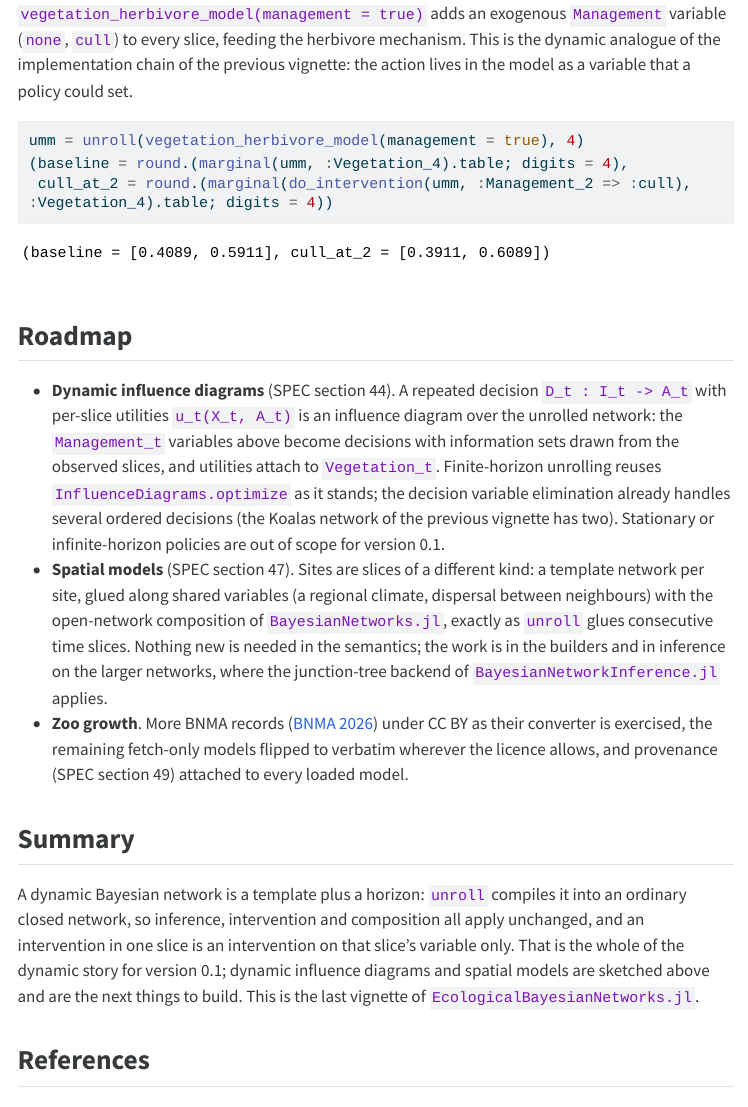
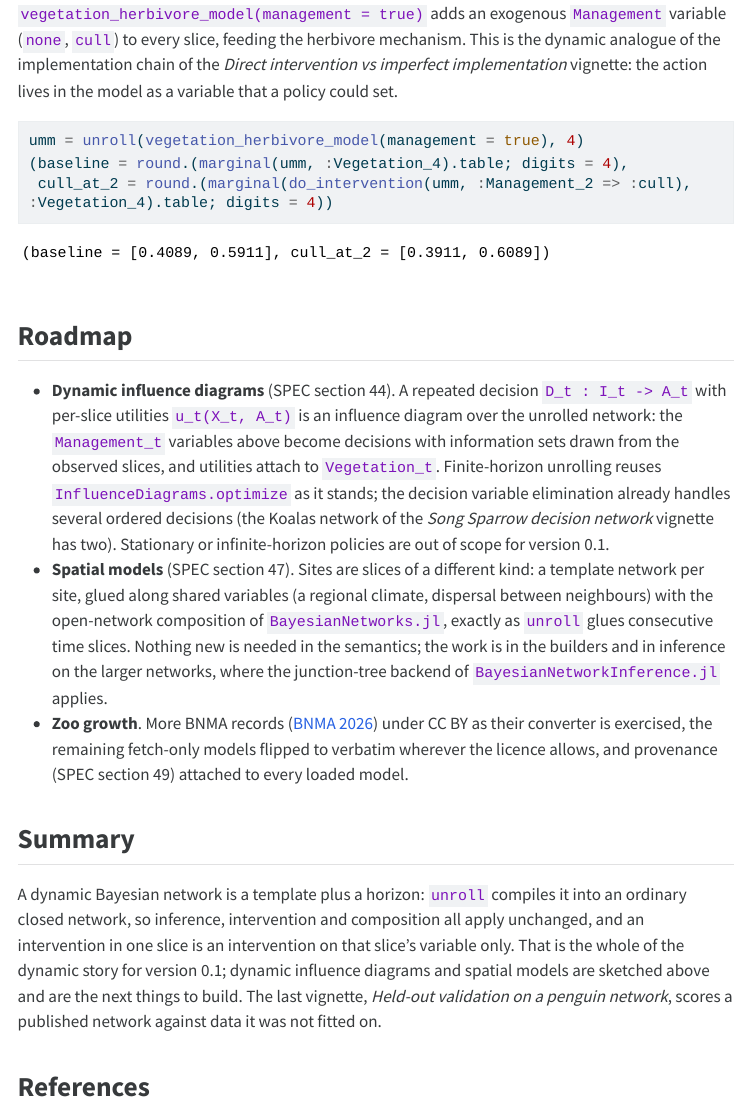
Before and after one commit to ecorecipes/EcologicalBayesianNetworks.jl, a Quarto document (vignettes/07_dynamic_model_roadmap/07_dynamic_model_roadmap.qmd): the page in a window 1100 px wide, from 3520 px down. The pictures show the output file vignettes/07_dynamic_model_roadmap/07_dynamic_model_roadmap.html that the author committed with the source, opened offline; menus at the side of the page are left out; long lines of code are wrapped.

Commit message:
Fix vignette ordering claims and give vignette 08 the standard structure
Vignette 08 arrived after the others and nothing downstream was updated:
vignette 06 called 07 "the last vignette", 07 called itself the last vignette of
the package, and 07's two "previous vignette" references pointed at 06 while
describing the implementation chain of 04 and the Koalas network of 05. Name
the vignettes instead of counting from the current one.

Vignette 08 was also the only one of the thirty with no Setup section, and
neither an Overview nor a Summary heading, though it had the material for all
three. Rename its opening and closing sections, and put the `using` block under
a Setup heading with the provenance discussion below it.

Claude-Session: https://claude.ai/code/session_013yKv48JQ4BL2mmaREQycHF

````diff
--- a/vignettes/07_dynamic_model_roadmap/07_dynamic_model_roadmap.qmd
+++ b/vignettes/07_dynamic_model_roadmap/07_dynamic_model_roadmap.qmd
@@ -117,7 +117,8 @@ posterior(do_intervention(um40, :Herbivores_20 => :low), :Vegetation_21)
 
 `vegetation_herbivore_model(management = true)` adds an exogenous `Management` variable
 (`none`, `cull`) to every slice, feeding the herbivore mechanism. This is the dynamic
-analogue of the implementation chain of the previous vignette: the action lives in the
+analogue of the implementation chain of the *Direct intervention vs imperfect
+implementation* vignette: the action lives in the
 model as a variable that a policy could set.
 
 ```{julia}
@@ -134,7 +135,7 @@ umm = unroll(vegetation_herbivore_model(management = true), 4)
   drawn from the observed slices, and utilities attach to `Vegetation_t`. Finite-horizon
   unrolling reuses `InfluenceDiagrams.optimize` as it stands; the decision variable
   elimination already handles several ordered decisions (the Koalas network of the
-  previous vignette has two). Stationary or infinite-horizon policies are out of scope
+  *Song Sparrow decision network* vignette has two). Stationary or infinite-horizon policies are out of scope
   for version 0.1.
 - **Spatial models** (SPEC section 47). Sites are slices of a different kind: a template
   network per site, glued along shared variables (a regional climate, dispersal between
@@ -152,8 +153,9 @@ A dynamic Bayesian network is a template plus a horizon: `unroll` compiles it in
 ordinary closed network, so inference, intervention and composition all apply unchanged,
 and an intervention in one slice is an intervention on that slice's variable only. That
 is the whole of the dynamic story for version 0.1; dynamic influence diagrams and
-spatial models are sketched above and are the next things to build. This is the last
-vignette of `EcologicalBayesianNetworks.jl`.
+spatial models are sketched above and are the next things to build. The last vignette,
+*Held-out validation on a penguin network*, scores a published network against data it
+was not fitted on.
 
 ## References
 
````
Also changed, not shown: vignettes/06_scenario_analysis_on_benchmark_water/06_scenario_analysis_on_benchmark_water.qmd (+1 -1 lines), vignettes/08_held_out_penguin_validation/08_held_out_penguin_validation.qmd (+7 -4 lines), docs/src/tutorials/06_scenario_analysis_on_benchmark_water.md, docs/src/tutorials/07_dynamic_model_roadmap.md, docs/src/tutorials/08_held_out_penguin_validation.md, vignettes/06_scenario_analysis_on_benchmark_water/06_scenario_analysis_on_benchmark_water.html, vignettes/06_scenario_analysis_on_benchmark_water/06_scenario_analysis_on_benchmark_water.md, vignettes/06_scenario_analysis_on_benchmark_water/06_scenario_analysis_on_benchmark_water.pdf, vignettes/07_dynamic_model_roadmap/07_dynamic_model_roadmap.html, vignettes/07_dynamic_model_roadmap/07_dynamic_model_roadmap.md, vignettes/07_dynamic_model_roadmap/07_dynamic_model_roadmap.pdf, vignettes/08_held_out_penguin_validation/08_held_out_penguin_validation.html, vignettes/08_held_out_penguin_validation/08_held_out_penguin_validation.md, vignettes/08_held_out_penguin_validation/08_held_out_penguin_validation.pdf.
